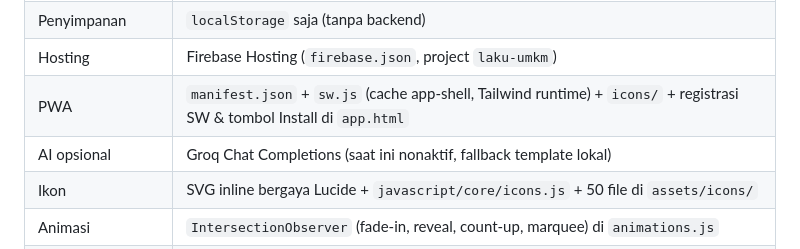
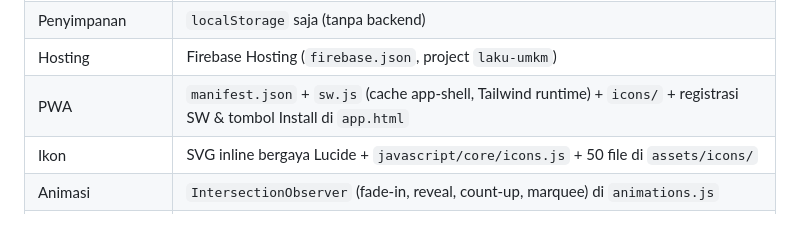
Before and after one commit to Adyfas/Laku, a Markdown page: README.md, the part around the change. Rendered like a GitHub page.

Commit message:
edit readme v3

```diff
--- a/README.md
+++ b/README.md
@@ -401,7 +401,6 @@ Sumber: `javascript/core/appUtils.js` — dipakai semua input rupiah & tampilan.
 | Penyimpanan | `localStorage` saja (tanpa backend) |
 | Hosting | Firebase Hosting (`firebase.json`, project `laku-umkm`) |
 | PWA | `manifest.json` + `sw.js` (cache app-shell, Tailwind runtime) + `icons/` + registrasi SW & tombol Install di `app.html` |
-| AI opsional | Groq Chat Completions (saat ini nonaktif, fallback template lokal) |
 | Ikon | SVG inline bergaya Lucide + `javascript/core/icons.js` + 50 file di `assets/icons/` |
 | Animasi | `IntersectionObserver` (fade-in, reveal, count-up, marquee) di `animations.js` |
 | Pengujian | QA manual (lihat §9) — belum ada unit test |
```
